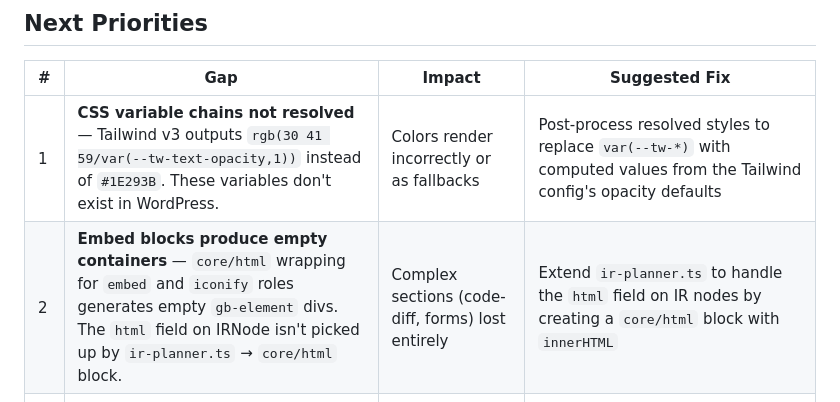
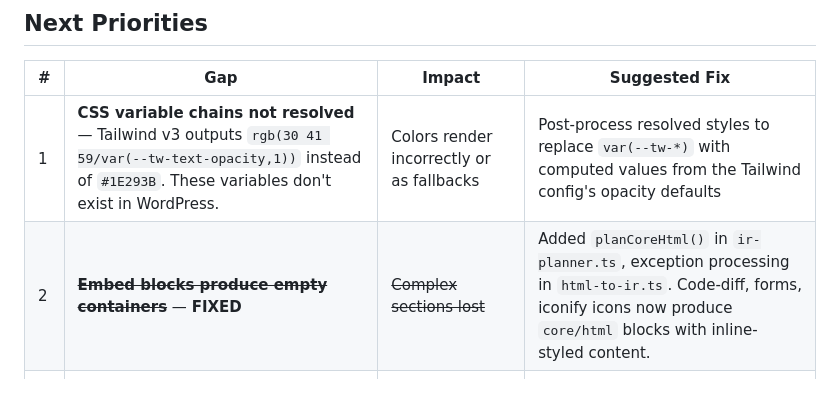
Before and after one commit to ivanoung/html-to-generateblocks, a Markdown page: docs/superpowers/known-gaps.md, the part around the change. Drawn GitHub-style.

Commit message:
docs: mark embed block gap as fixed

```diff
--- a/docs/superpowers/known-gaps.md
+++ b/docs/superpowers/known-gaps.md
@@ -8,7 +8,7 @@
 | # | Gap | Impact | Suggested Fix |
 |---|---|---|---|
 | 1 | **CSS variable chains not resolved** — Tailwind v3 outputs `rgb(30 41 59/var(--tw-text-opacity,1))` instead of `#1E293B`. These variables don't exist in WordPress. | Colors render incorrectly or as fallbacks | Post-process resolved styles to replace `var(--tw-*)` with computed values from the Tailwind config's opacity defaults |
-| 2 | **Embed blocks produce empty containers** — `core/html` wrapping for `embed` and `iconify` roles generates empty `gb-element` divs. The `html` field on IRNode isn't picked up by `ir-planner.ts` → `core/html` block. | Complex sections (code-diff, forms) lost entirely | Extend `ir-planner.ts` to handle the `html` field on IR nodes by creating a `core/html` block with `innerHTML` |
+| 2 | ~~**Embed blocks produce empty containers**~~ — **FIXED** | ~~Complex sections lost~~ | Added `planCoreHtml()` in `ir-planner.ts`, exception processing in `html-to-ir.ts`. Code-diff, forms, iconify icons now produce `core/html` blocks with inline-styled content. |
 | 3 | **Logo-marquee not detected** — `<div id="client-logo-marquee">` isn't a `<section>`, so the structure parser misses it. Priority-2 heuristic (padding ≥ 64px) also misses it because it uses Tailwind classes, not inline styles. | Logo marquee section excluded from conversion | Run structure parser AFTER style resolution so inline styles exist for heuristic detection. Or detect by `id` attribute on non-section elements with significant child content. |
 | 4 | **`iconify-icon` web components** — These render via client-side JS and have no text content. Core/html wrapping needs the SVG string, which requires headless browser extraction. | Icons in feature cards and marquee lost | Either: (a) extract SVG via headless browser, or (b) mark iconify elements as `decoration` (strip) and replace with emoji/unicode icons |
 | 5 | **SVG star ratings** — Five `<svg>` elements for stars + text → `core/html`. Better approach: convert to a single container with text content. | Star ratings become raw SVG blobs | Add a `star-rating-text` role that extracts just the "from 20 reviews" text and discards star SVGs |
```
